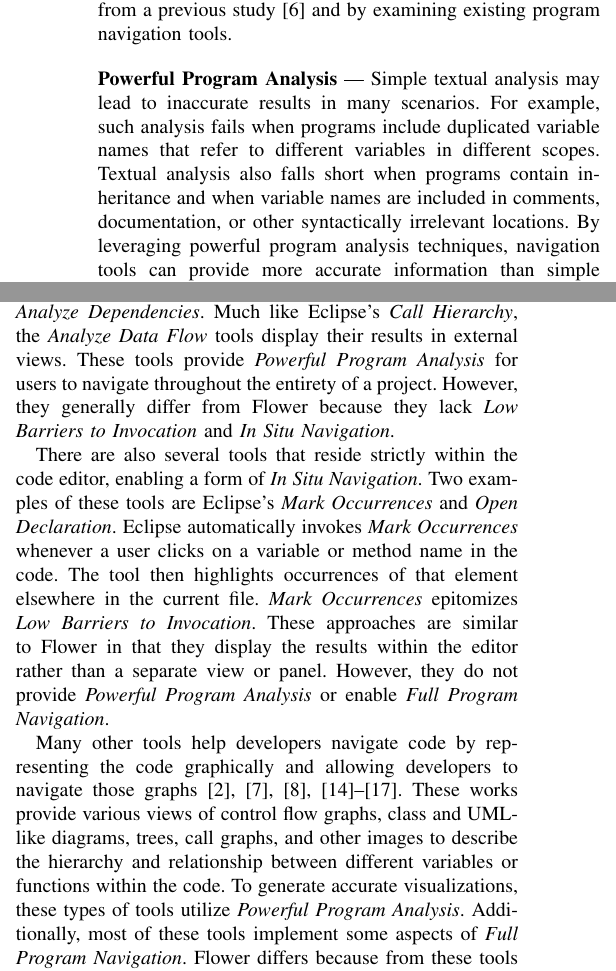
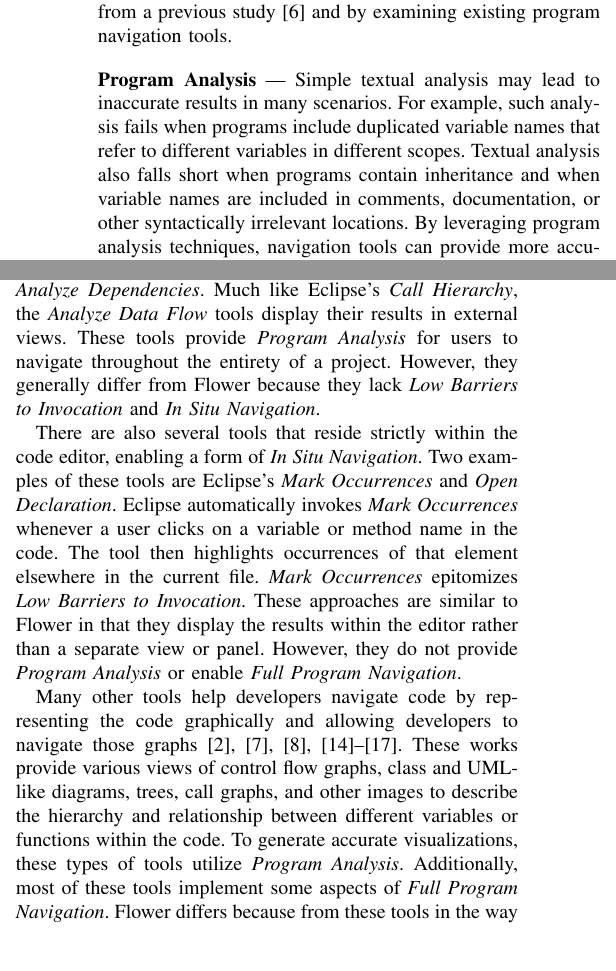
Before and after one commit to DeveloperLiberationFront/Program-Navigation-Plugin, a LaTeX paper (progNav Paper/progNav Paper.tex): two parts of the columns of page 2 of 5, joined at a grey line, cut so that both start at the same text. Compiled offline with pdfLaTeX; a missing font is replaced by an installed copy or a similar font; a LaTeX package or settings file that is missing is left out.

Commit message:
Remove "powerful" -- powerful program analysis -> program analysis. Fixes #116

```diff
--- a/progNav Paper/progNav Paper.tex
+++ b/progNav Paper/progNav Paper.tex
@@ -128,9 +128,9 @@ In contrast to existing navigation tools, Flower  enables developers to simultan
 In this section we describe the design principles that we used to shape Flower. We derived these design principles from a previous study \cite{Smith2015} and by examining existing program navigation tools.
 
 \vspace{1em}
-\noindent\textbf{Powerful Program Analysis} ---
+\noindent\textbf{Program Analysis} ---
 Simple textual analysis may lead to inaccurate results in many scenarios. For example, such analysis fails when programs include duplicated variable names that refer to different variables in different scopes. Textual analysis also falls short when programs contain inheritance and when variable names are included in comments, documentation, or other syntactically irrelevant locations.
-By leveraging powerful program analysis techniques, navigation tools can provide more accurate information than simple textual analysis.
+By leveraging program analysis techniques, navigation tools can provide more accurate information than simple textual analysis.
 By analyzing abstract syntax trees (ASTs) and call graphs, tools can make references to relevant variables and methods.
 
 \vspace{1em}
@@ -169,7 +169,7 @@ For example, Eclipse~\cite{Eclipse} includes \emph{Call Hierarchy} and \emph{Fin
 When users invoke \emph{Call Hierarchy}, Eclipse opens a new view that displays the callers and callees for a selected method.
 IntelliJ~\cite{IntelliJ} also provides navigation tools, namely \emph{Analyze Data Flow To/From Here} and \emph{Analyze Dependencies}.
 Much like Eclipse's \emph{Call Hierarchy}, the \emph{Analyze Data Flow} tools display their results in external views.
-These tools provide \textit{Powerful Program Analysis} for users to navigate throughout the entirety of a project.
+These tools provide \textit{Program Analysis} for users to navigate throughout the entirety of a project.
 However, they generally differ from Flower because they lack \textit{Low Barriers to Invocation} and \textit{In Situ Navigation}.
 
 There are also several tools that reside strictly within the code editor, enabling a form of \textit{In Situ Navigation}.
@@ -178,12 +178,12 @@ Eclipse automatically invokes \emph{Mark Occurrences} whenever a user clicks on
 The tool then highlights occurrences of that element elsewhere in the current file.
 \emph{Mark Occurrences} epitomizes \textit{Low Barriers to Invocation}.
 These approaches are similar to Flower  in that they display the results within the editor rather than a separate view or panel.
-However, they do not provide \textit{Powerful Program Analysis} or enable \textit{Full Program Navigation}.
+However, they do not provide \textit{Program Analysis} or enable \textit{Full Program Navigation}.
 
 
 Many other tools help developers navigate code by representing the code graphically and allowing developers to navigate those graphs~\cite{CodeBubbles,CodeCanvas,CodeSurfer,Dora,Reacher,Relo,Whyline}.
 These works provide various views of control flow graphs, class and UML-like diagrams, trees, call graphs, and other images to describe the hierarchy and relationship between different variables or functions within the code.
-To generate accurate visualizations, these types of tools utilize \textit{Powerful Program Analysis}.
+To generate accurate visualizations, these types of tools utilize \textit{Program Analysis}.
 Additionally, most of these tools implement some aspects of \textit{Full Program Navigation}.
 Flower differs because from these tools in the way it presents results (\textit{In Situ Navigation}) and because it has \textit{Low Barriers to Invocation}.
 
```
Also changed, not shown: progNav Paper/progNav Paper.tex (6 more changed lines).
